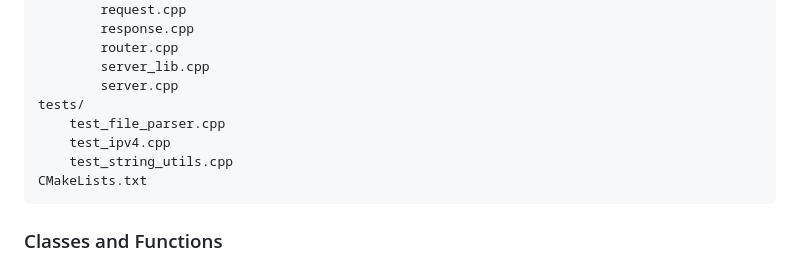
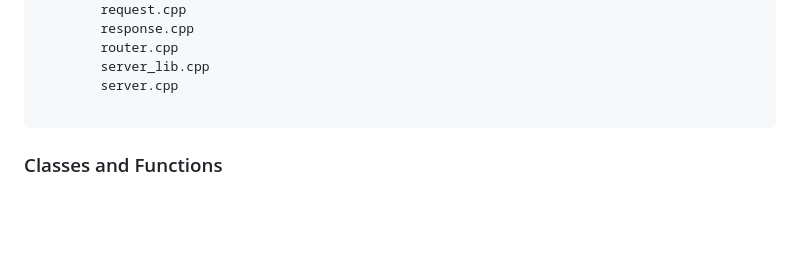
Before and after one commit to ThatDutchBoio/cpp-webserver-test, a Markdown page: README.md, the part around the change. Drawn GitHub-style; blank space fills up the shorter version.

````diff
--- a/README.md
+++ b/README.md
@@ -62,11 +62,7 @@ src/
         router.cpp
         server_lib.cpp
         server.cpp
-tests/
-    test_file_parser.cpp
-    test_ipv4.cpp
-    test_string_utils.cpp
-CMakeLists.txt
+
 ```
 
 ### Classes and Functions
````
